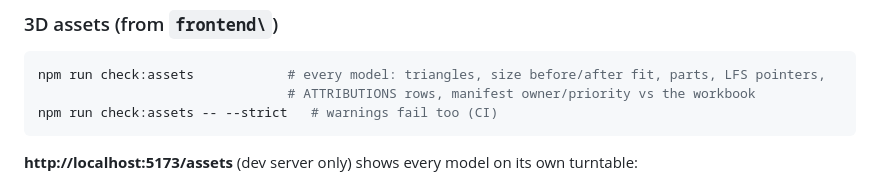
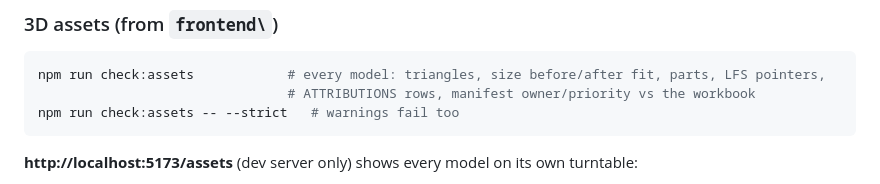
Before and after one commit to SamarthKale/Ambulance-Router-evp-digital-twin, a Markdown page: README.md, the part around the change. Drawn GitHub-style.

````diff
--- a/README.md
+++ b/README.md
@@ -162,7 +162,7 @@ Options:
 ```powershell
 npm run check:assets            # every model: triangles, size before/after fit, parts, LFS pointers,
                                 # ATTRIBUTIONS rows, manifest owner/priority vs the workbook
-npm run check:assets -- --strict   # warnings fail too (CI)
+npm run check:assets -- --strict   # warnings fail too
 ```
 
 **http://localhost:5173/assets** (dev server only) shows every model on its own turntable:
````
Also changed, not shown: CLAUDE.md (+6 -5 lines).
